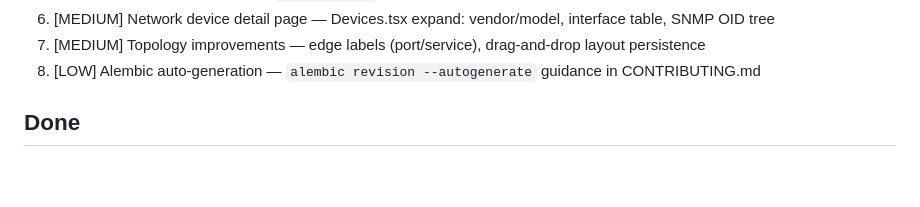
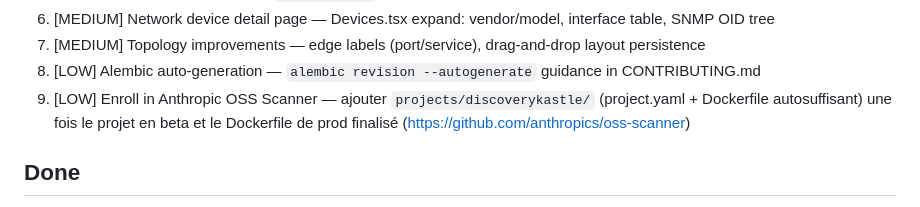
Before and after one commit to tunisiano187/Discoverykastle, a Markdown page: .claude/roadmap.md, the part around the change. GitHub-like rendering; blank space fills up the shorter version.

Commit message:
docs(roadmap): add OSS Scanner enrollment as LOW future task
Co-Authored-By: Claude Sonnet 4.6 <noreply@anthropic.com>
Claude-Session: https://claude.ai/code/session_01NNZgSbBYfJtBZTUKnzFSdj

```diff
--- a/.claude/roadmap.md
+++ b/.claude/roadmap.md
@@ -61,6 +61,7 @@ Last updated: 2026-10-12
 6. [MEDIUM] Network device detail page — Devices.tsx expand: vendor/model, interface table, SNMP OID tree
 7. [MEDIUM] Topology improvements — edge labels (port/service), drag-and-drop layout persistence
 8. [LOW] Alembic auto-generation — `alembic revision --autogenerate` guidance in CONTRIBUTING.md
+9. [LOW] Enroll in Anthropic OSS Scanner — ajouter `projects/discoverykastle/` (project.yaml + Dockerfile autosuffisant) une fois le projet en beta et le Dockerfile de prod finalisé (https://github.com/anthropics/oss-scanner)
 
 ## Done
 
```
